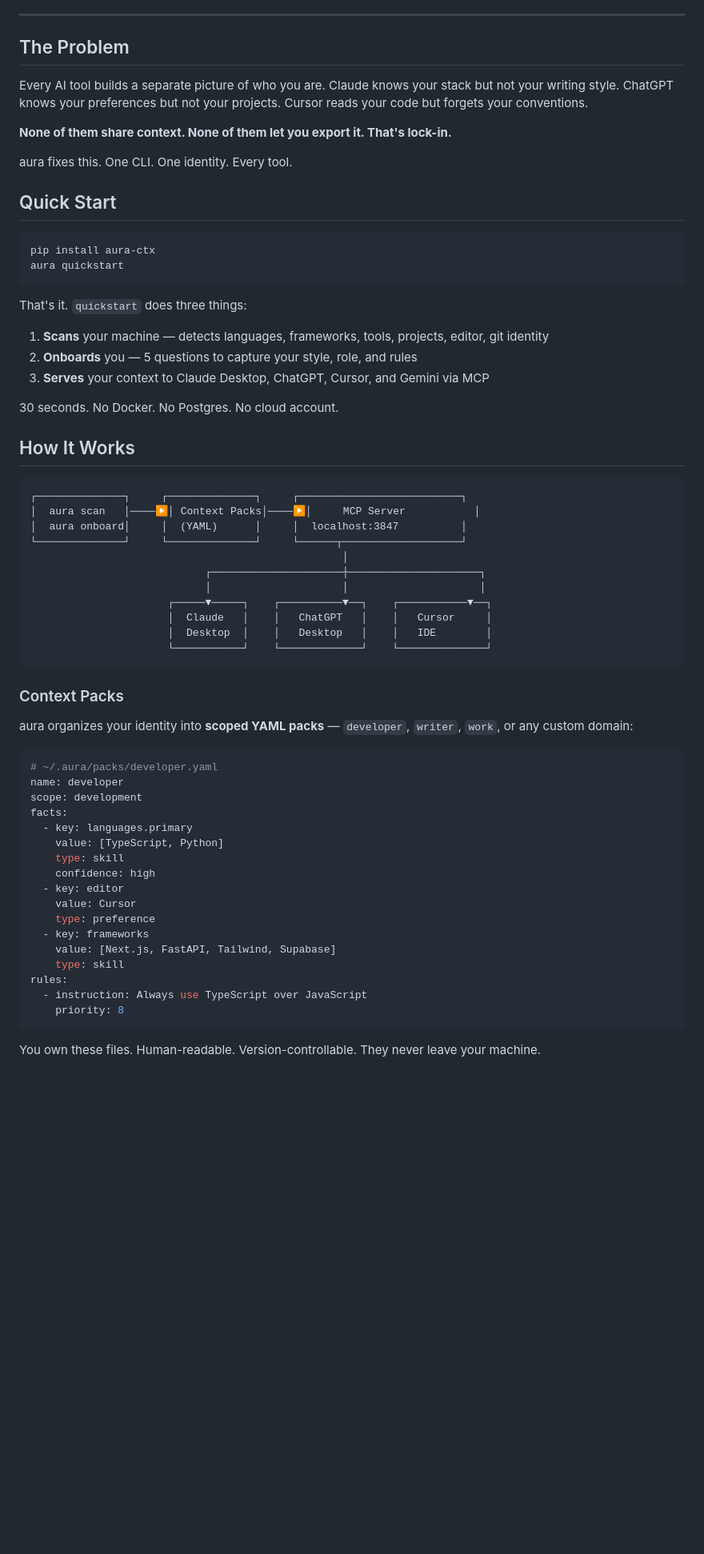
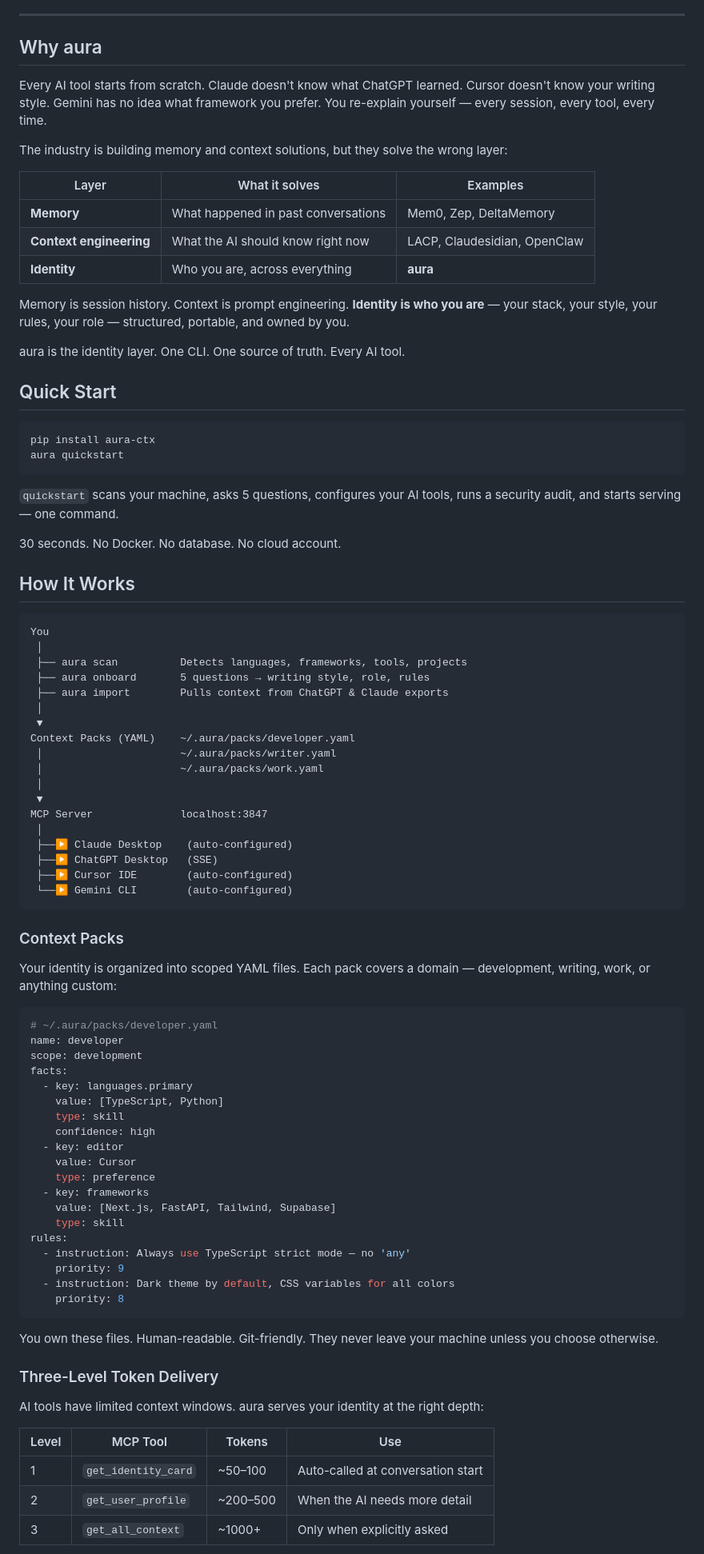
Before and after one commit to WozGeek/BettaAura, a Markdown page: README.md, the part around one of its changes. Shown at 80% size. GitHub-like rendering; blank space fills up the shorter version.

Commit message:
docs: rewrite README for v0.3.0

````diff
--- a/README.md
+++ b/README.md
@@ -22,13 +22,26 @@
 
 ---
 
-## The Problem
+## Why aura
 
-Every AI tool builds a separate picture of who you are. Claude knows your stack but not your writing style. ChatGPT knows your preferences but not your projects. Cursor reads your code but forgets your conventions.
+Every AI tool starts from scratch. Claude doesn't know what ChatGPT learned.
+Cursor doesn't know your writing style. Gemini has no idea what framework you
+prefer. You re-explain yourself — every session, every tool, every time.
 
-**None of them share context. None of them let you export it. That's lock-in.**
+The industry is building memory and context solutions, but they solve the wrong
+layer:
 
-aura fixes this. One CLI. One identity. Every tool.
+| Layer                   | What it solves                      | Examples                     |
+| ----------------------- | ----------------------------------- | ---------------------------- |
+| **Memory**              | What happened in past conversations | Mem0, Zep, DeltaMemory       |
+| **Context engineering** | What the AI should know right now   | LACP, Claudesidian, OpenClaw |
+| **Identity**            | Who you are, across everything      | **aura**                     |
+
+Memory is session history. Context is prompt engineering. **Identity is who you
+are** — your stack, your style, your rules, your role — structured, portable,
+and owned by you.
+
+aura is the identity layer. One CLI. One source of truth. Every AI tool.
 
 ## Quick Start
 
@@ -37,33 +50,38 @@ pip install aura-ctx
 aura quickstart
 ```
 
-That's it. `quickstart` does three things:
+`quickstart` scans your machine, asks 5 questions, configures your AI tools,
+runs a security audit, and starts serving — one command.
 
-1. **Scans** your machine — detects languages, frameworks, tools, projects, editor, git identity
-2. **Onboards** you — 5 questions to capture your style, role, and rules
-3. **Serves** your context to Claude Desktop, ChatGPT, Cursor, and Gemini via MCP
-
-30 seconds. No Docker. No Postgres. No cloud account.
+30 seconds. No Docker. No database. No cloud account.
 
 ## How It Works
 
 ```
-┌──────────────┐     ┌──────────────┐     ┌──────────────────────────┐
-│  aura scan   │────▶│ Context Packs│────▶│     MCP Server           │
-│  aura onboard│     │  (YAML)      │     │  localhost:3847          │
-└──────────────┘     └──────────────┘     └──────┬───────────────────┘
-                                                  │
-                            ┌─────────────────────┼─────────────────────┐
-                            │                     │                     │
-                      ┌─────▼─────┐    ┌──────────▼──┐    ┌───────────▼──┐
-                      │  Claude   │    │   ChatGPT   │    │   Cursor     │
-                      │  Desktop  │    │   Desktop   │    │   IDE        │
-                      └───────────┘    └─────────────┘    └──────────────┘
+You
+ │
+ ├── aura scan          Detects languages, frameworks, tools, projects
+ ├── aura onboard       5 questions → writing style, role, rules
+ ├── aura import        Pulls context from ChatGPT & Claude exports
+ │
+ ▼
+Context Packs (YAML)    ~/.aura/packs/developer.yaml
+ │                      ~/.aura/packs/writer.yaml
+ │                      ~/.aura/packs/work.yaml
+ │
+ ▼
+MCP Server              localhost:3847
+ │
+ ├──▶ Claude Desktop    (auto-configured)
+ ├──▶ ChatGPT Desktop   (SSE)
+ ├──▶ Cursor IDE        (auto-configured)
+ └──▶ Gemini CLI        (auto-configured)
 ```
 
 ### Context Packs
 
-aura organizes your identity into **scoped YAML packs** — `developer`, `writer`, `work`, or any custom domain:
+Your identity is organized into scoped YAML files. Each pack covers a domain —
+development, writing, work, or anything custom:
 
 ```yaml
 # ~/.aura/packs/developer.yaml
@@ -81,8 +99,23 @@ facts:
     value: [Next.js, FastAPI, Tailwind, Supabase]
     type: skill
 rules:
-  - instruction: Always use TypeScript over JavaScript
+  - instruction: Always use TypeScript strict mode — no 'any'
+    priority: 9
+  - instruction: Dark theme by default, CSS variables for all colors
     priority: 8
 ```
 
-You own these files. Human-readable. Version-controllable. They never leave your machine.
+You own these files. Human-readable. Git-friendly. They never leave your machine
+unless you choose otherwise.
+
+### Three-Level Token Delivery
+
+AI tools have limited context windows. aura serves your identity at the right
+depth:
+
+| Level | MCP Tool            | Tokens   | Use                               |
+| ----- | ------------------- | -------- | --------------------------------- |
+| 1     | `get_identity_card` | ~50–100  | Auto-called at conversation start |
+| 2     | `get_user_profile`  | ~200–500 | When the AI needs more detail     |
+| 3     | `get_all_context`   | ~1000+   | Only when explicitly asked        |
+
````
Also changed, not shown: other parts of README.md (+140 -93 lines).
